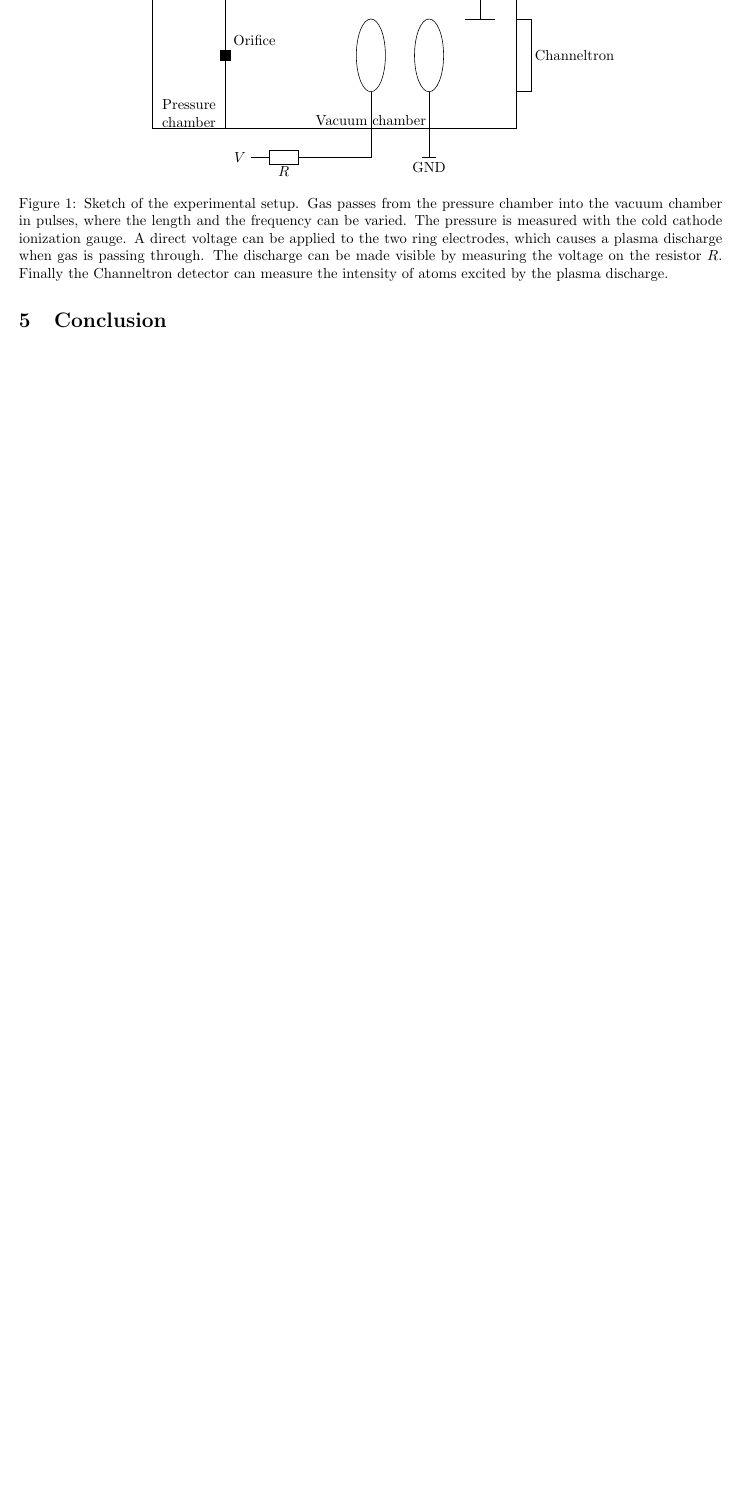
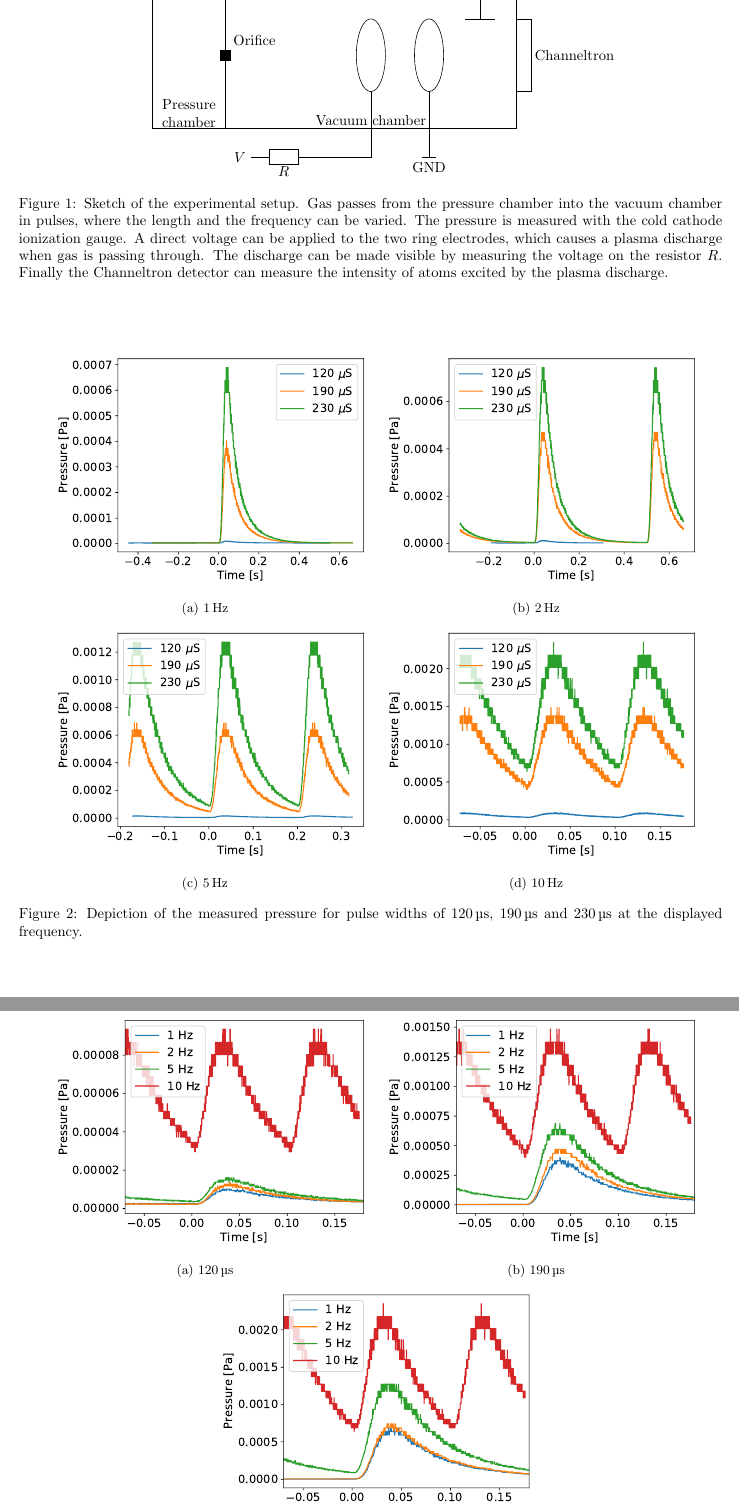
Before and after one commit to kante95/FP3, a LaTeX paper (Exp 6/report/main.tex): part of page 3 of 3 before the commit and two parts of pages 3 and 4 of 5 after it, the two joined at a grey line, cut so that both start at the same text, the shorter picture padded with empty space. Compiled offline with pdfLaTeX.

Commit message:
Amazing description

```diff
--- a/Exp 6/report/main.tex
+++ b/Exp 6/report/main.tex
@@ -144,31 +144,43 @@ Starting off, a look was taken at the pressure characteristics of the setup. To
 
-\begin{comment}
 \begin{figure}[htp!]
   \centering{}
   \begin{subfigure}[t]{0.45 \textwidth}
     \centering
-    \includegraphics[height=6cm]{}
+    \includegraphics[height=6cm]{part1_1_hertz.pdf}
     \caption{\SI{1}{\hertz}}
   \end{subfigure}
   ~
   \begin{subfigure}[t]{0.45 \textwidth}
     \centering
-    \includegraphics[height=6cm]{}
+    \includegraphics[height=6cm]{part1_2_hertz.pdf}
     \caption{\SI{2}{\hertz}}
   \end{subfigure}
   ~
   \begin{subfigure}[t]{0.45 \textwidth}
     \centering
-    \includegraphics[height=6cm]{}
+    \includegraphics[height=6cm]{part1_5_hertz.pdf}
     \caption{\SI{5}{\hertz}}
   \end{subfigure}
   ~
   \begin{subfigure}[t]{0.45 \textwidth}
     \centering
-    \includegraphics[height=6cm]{}
+    \includegraphics[height=6cm]{part1_10_hertz.pdf}
     \caption{\SI{10}{\hertz}}
   \end{subfigure}
   \caption{Depiction of the measured pressure for pulse widths of \SI{120}{\micro \s}, \SI{190}{\micro \s} and \SI{230}{\micro \s} at the displayed frequency. }
   \label{fig_pressure_characterization}
 \end{figure}
-\end{comment}
+
+\begin{figure}[htp!]
+  \centering{}
+  \begin{subfigure}[t]{0.45 \textwidth}
+    \centering
+    \includegraphics[height=6cm]{part1_120_width.pdf}
+    \caption{\SI{120}{\micro \s}}
+  \end{subfigure}
+  ~
+  \begin{subfigure}[t]{0.45 \textwidth}
+    \centering
+    \includegraphics[height=6cm]{part1_190_width.pdf}
+    \caption{\SI{190}{\micro \s}}
+  \end{subfigure}
@@ -174,0 +192,2 @@ Starting off, a look was taken at the pressure characteristics of the setup. To
+  \end{subfigure}
+  \caption{Plots of the pressure behaviour with variable frequency and fixed opening time. The data is the same as in Fig. \ref{fig_pressure_characterization}, but arranged with respect to pulse width instead of frequency. }
```
Also changed, not shown: Exp 6/report/img/part1_10_hertz.pdf (added), Exp 6/report/img/part1_120_width.pdf (added), Exp 6/report/img/part1_190_width.pdf (added), Exp 6/report/img/part1_1_hertz.pdf (added), Exp 6/report/img/part1_230_width.pdf (added), Exp 6/report/img/part1_2_hertz.pdf (added), Exp 6/report/img/part1_5_hertz.pdf (added), Exp 6/report/main.tex (11 more changed lines).
